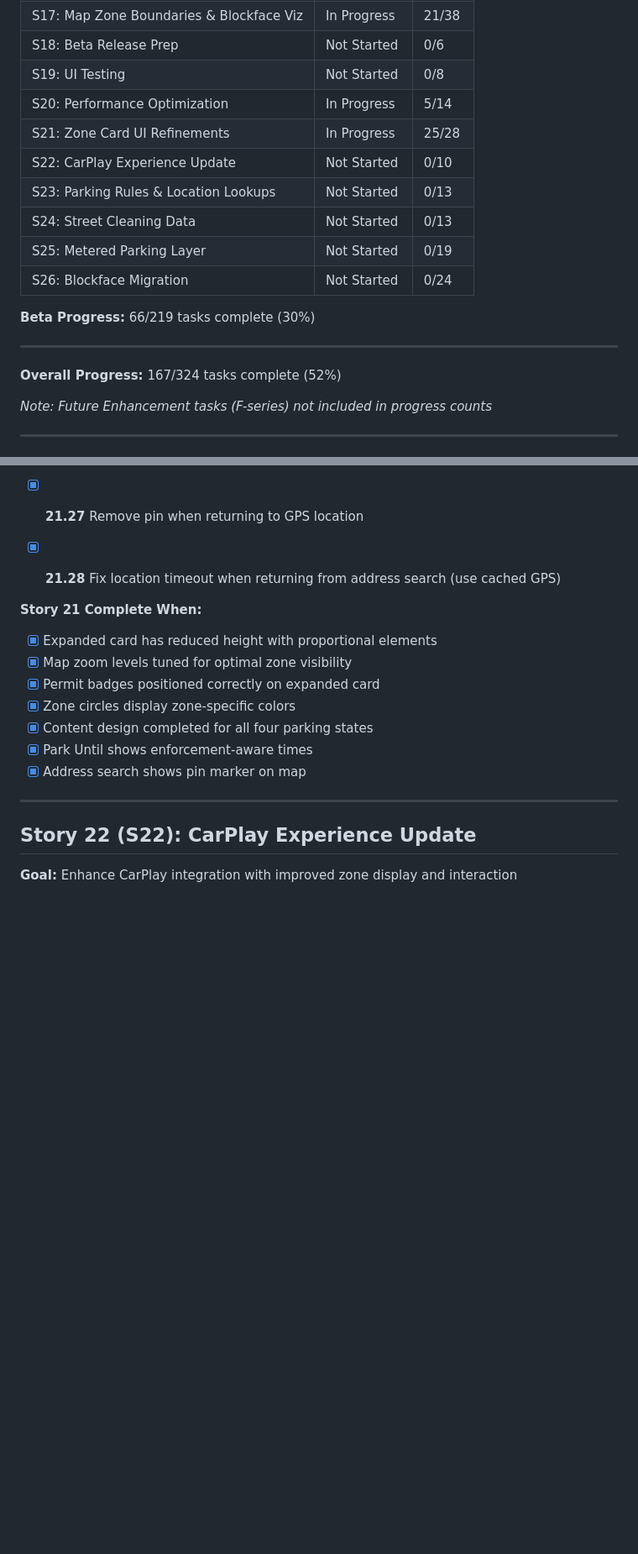
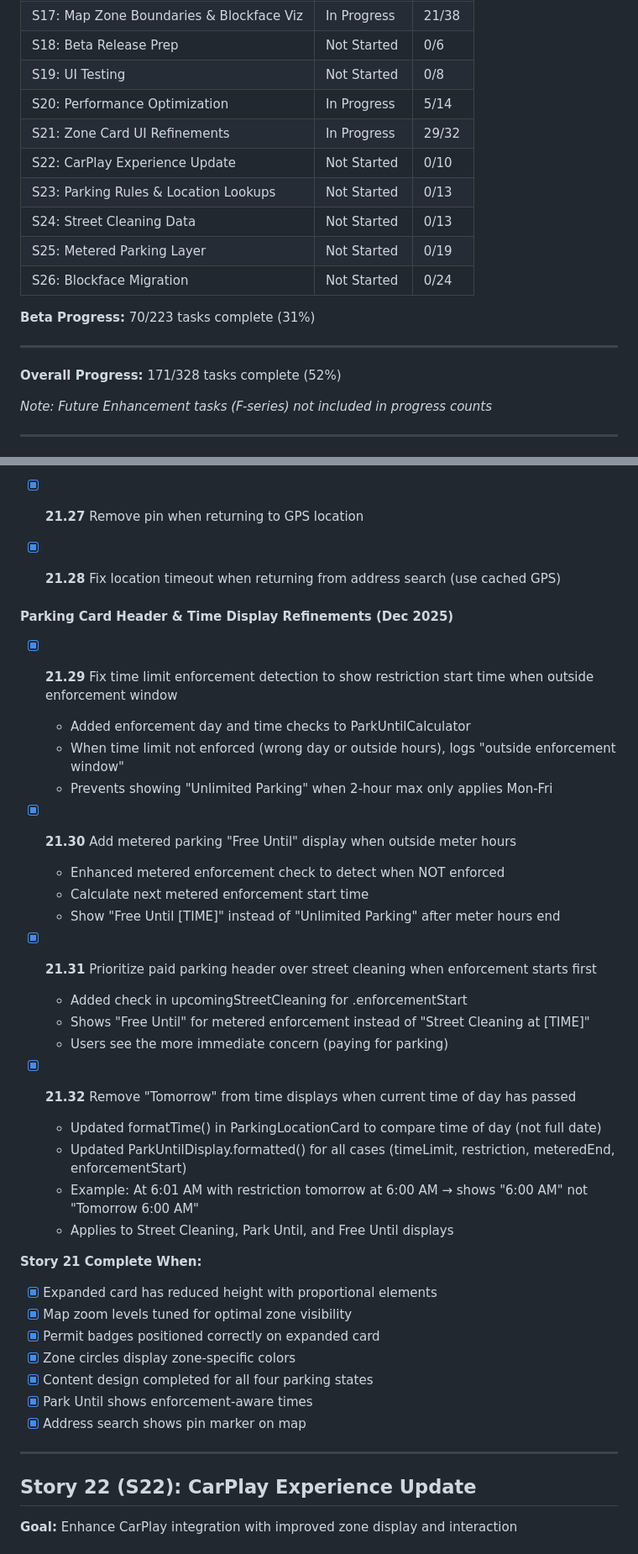
Before and after one commit to fikei/ParkLookup, a Markdown page: docs/ImplementationChecklist.md, 2 parts joined by grey strips. Shown at 84% size. Rendered like a GitHub page; blank space fills up the shorter version.

Commit message:
Update implementation checklist with Dec 2025 card refinements
Added 4 new completed tasks under S21 (Parking Card Header & Time Display
Refinements):

21.29 - Fix time limit enforcement detection
21.30 - Add metered parking "Free Until" display
21.31 - Prioritize paid parking header over street cleaning
21.32 - Remove "Tomorrow" from time displays when time has passed

Updated progress counters:
- S21: 29/32 tasks (was 25/28)
- Beta: 70/223 tasks, 31% (was 66/219, 30%)
- Overall: 171/328 tasks, 52% (was 167/324, 52%)

```diff
--- a/docs/ImplementationChecklist.md
+++ b/docs/ImplementationChecklist.md
@@ -57,18 +57,18 @@ For a functional Alpha release with real data, complete these in order:
 | S18: Beta Release Prep | Not Started | 0/6 |
 | S19: UI Testing | Not Started | 0/8 |
 | S20: Performance Optimization | In Progress | 5/14 |
-| S21: Zone Card UI Refinements | In Progress | 25/28 |
+| S21: Zone Card UI Refinements | In Progress | 29/32 |
 | S22: CarPlay Experience Update | Not Started | 0/10 |
 | S23: Parking Rules & Location Lookups | Not Started | 0/13 |
 | S24: Street Cleaning Data | Not Started | 0/13 |
 | S25: Metered Parking Layer | Not Started | 0/19 |
 | S26: Blockface Migration | Not Started | 0/24 |
 
-**Beta Progress:** 66/219 tasks complete (30%)
+**Beta Progress:** 70/223 tasks complete (31%)
 
 ---
 
-**Overall Progress:** 167/324 tasks complete (52%)
+**Overall Progress:** 171/328 tasks complete (52%)
 
 *Note: Future Enhancement tasks (F-series) not included in progress counts*
 
@@ -1240,6 +1240,28 @@ Currently, the app uses RPP zone polygons for lookups. To transition to blockfac
 
 - [x] **21.28** Fix location timeout when returning from address search (use cached GPS)
 
+#### Parking Card Header & Time Display Refinements (Dec 2025)
+- [x] **21.29** Fix time limit enforcement detection to show restriction start time when outside enforcement window
+  - Added enforcement day and time checks to ParkUntilCalculator
+  - When time limit not enforced (wrong day or outside hours), logs "outside enforcement window"
+  - Prevents showing "Unlimited Parking" when 2-hour max only applies Mon-Fri
+
+- [x] **21.30** Add metered parking "Free Until" display when outside meter hours
+  - Enhanced metered enforcement check to detect when NOT enforced
+  - Calculate next metered enforcement start time
+  - Show "Free Until [TIME]" instead of "Unlimited Parking" after meter hours end
+
+- [x] **21.31** Prioritize paid parking header over street cleaning when enforcement starts first
+  - Added check in upcomingStreetCleaning for .enforcementStart
+  - Shows "Free Until" for metered enforcement instead of "Street Cleaning at [TIME]"
+  - Users see the more immediate concern (paying for parking)
+
+- [x] **21.32** Remove "Tomorrow" from time displays when current time of day has passed
+  - Updated formatTime() in ParkingLocationCard to compare time of day (not full date)
+  - Updated ParkUntilDisplay.formatted() for all cases (timeLimit, restriction, meteredEnd, enforcementStart)
+  - Example: At 6:01 AM with restriction tomorrow at 6:00 AM → shows "6:00 AM" not "Tomorrow 6:00 AM"
+  - Applies to Street Cleaning, Park Until, and Free Until displays
+
 **Story 21 Complete When:**
 - [x] Expanded card has reduced height with proportional elements
 - [x] Map zoom levels tuned for optimal zone visibility
```
